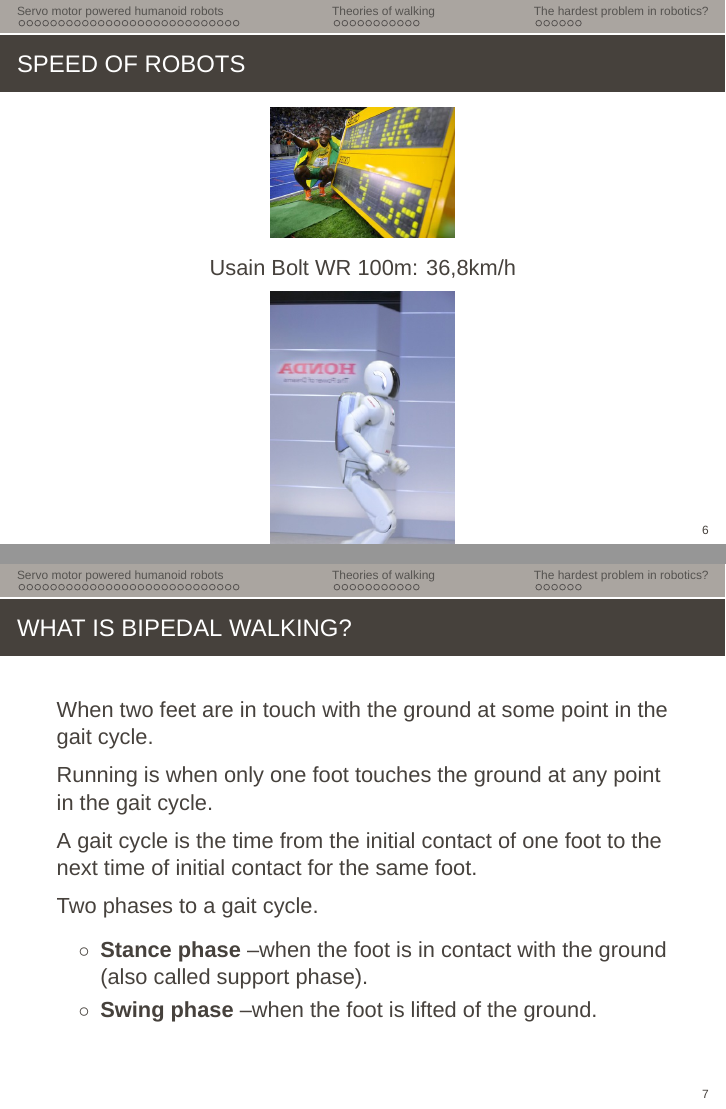
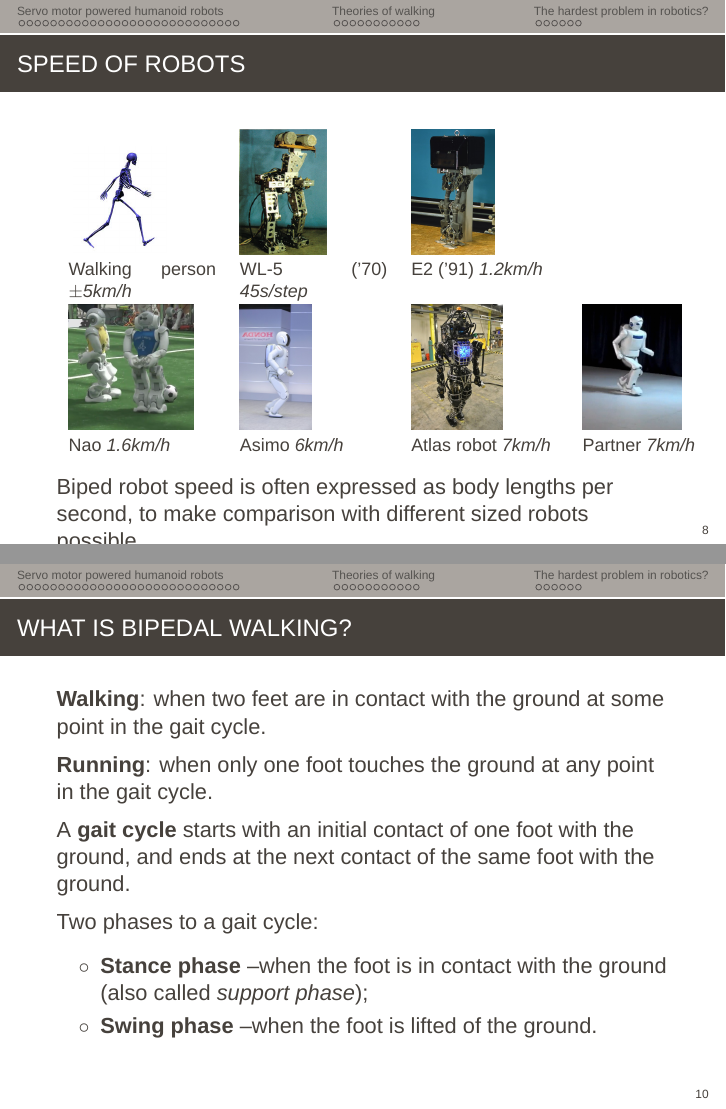
Before and after one commit to severin-lemaignan/module-mobile-and-humanoid-robots, LaTeX slides (5-bipedal-walking.tex): pages 6 and 7 of 62 before the commit and pages 9 and 11 of 66 after it, joined at a grey line. Compiled offline with XeLaTeX; a missing font is replaced by an installed copy or a similar font.

Commit message:
[bipedal] Added videos, cleaned up first slides

```diff
--- a/5-bipedal-walking.tex
+++ b/5-bipedal-walking.tex
@@ -152,35 +155,17 @@
 \begin{frame}{Speed of robots}
 
     \begin{center}
-        \includegraphics[width=0.3\linewidth]{image5}
-
-        Usain Bolt WR 100m: 36,8km/h
-
-        \includegraphics[width=0.3\linewidth]{image6}
-
-    Asimo: 6km/h
-
-        \includegraphics[width=0.3\linewidth]{image7}
-
-    WL-5 (1970): 45s/step
-
-        \includegraphics[width=0.3\linewidth]{image8}
-
-    E2 ('87-'91): 1,2km/h
-
-        \video{0.3\linewidth}{figs/part5/walking_person.mp4}
-
-    Walking person +/- 5km/h
-
-        \includegraphics[width=0.3\linewidth]{image10}
-
-    Partner robot: 7km/h
-
-        \includegraphics[width=0.3\linewidth]{image11}
-
-    Atlas robot: 7km/h (?)
+       \footnotesize
+\begin{tabular}{p{2.6cm}p{2.6cm}p{2.6cm}p{2.6cm}}
+\video[1.2]{1.8cm}{figs/part5/walking_person.mp4} & \includegraphics[height=2.2cm]{image7} & \includegraphics[height=2.2cm]{image8} & \\
+    Walking person \emph{$\pm$5km/h} & WL-5 ('70) \emph{45s/step}  & E2 ('91) \emph{1.2km/h} & \\
+ \includegraphics[height=2.2cm]{nao-robocup} & \includegraphics[height=2.2cm]{image6} & \includegraphics[height=2.2cm]{image11} & \includegraphics[height=2.2cm]{image10} \\
+    Nao \emph{1.6km/h}                 & Asimo \emph{6km/h}             & Atlas robot  \emph{7km/h} & Partner \emph{7km/h}
+\end{tabular}
 
     \end{center}
+
+    \pause
     Biped robot speed is often expressed as body lengths per second, to make
     comparison with different sized robots possible.
 
@@ -189,20 +176,20 @@
 \begin{frame}{What is bipedal walking?}
 
-    When two feet are in touch with the ground at some point in the gait
+    \textbf{Walking}: when two feet are in contact with the ground at some point in the gait
     cycle.
 
-    Running is when only one foot touches the ground at any point in the
+    \textbf{Running}: when only one foot touches the ground at any point in the
     gait cycle.
 
-    A gait cycle is the time from the initial contact of one foot to the
-    next time of initial contact for the same foot.
+    A \textbf{gait cycle} starts with an initial contact of one foot with the
+    ground, and ends at the next contact of the same foot with the ground.
 
-    Two phases to a gait cycle.
+    Two phases to a gait cycle:
 
     \begin{itemize}
 
         \item \textbf{Stance phase} --when the foot is in contact with the ground
-            (also called support phase).
+            (also called \emph{support phase});
         \item \textbf{Swing phase} --when the foot is lifted of the ground.
     \end{itemize}
 
```
Also changed, not shown: figs/part5/bolt.jpg (added), figs/part5/darpa-humanoid-robots-falling_thumb.jpg (added), figs/part5/image10.png, figs/part5/image5.png (deleted), figs/part5/nao-robocup.png (added), figs/part5/robocup-2016-nao-devils-b-human_thumb.jpg (added), 5-bipedal-walking.tex (21 more changed lines), 2 other files.
